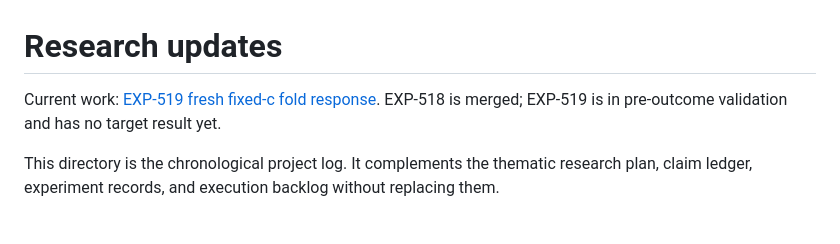
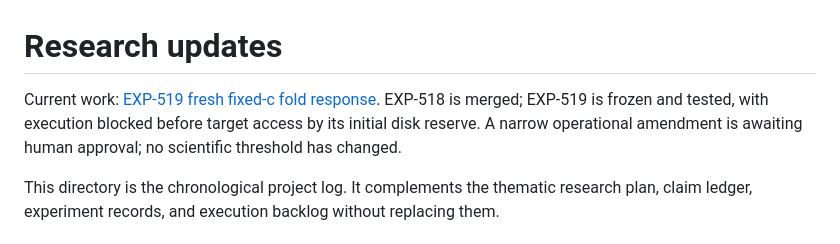
Before and after one commit to tdj28/butterfly, a Markdown page: docs/updates/README.md, the part around the change. GitHub-like rendering.

Commit message:
Record the pre-target disk block without changing the frozen experiment

```diff
--- a/docs/updates/README.md
+++ b/docs/updates/README.md
@@ -1,7 +1,9 @@
 # Research updates
 
 Current work: [EXP-519 fresh fixed-c fold response](2026-09-10-exp519-fixed-c-fold-response.md).
-EXP-518 is merged; EXP-519 is in pre-outcome validation and has no target result yet.
+EXP-518 is merged; EXP-519 is frozen and tested, with execution blocked before
+target access by its initial disk reserve. A narrow operational amendment is
+awaiting human approval; no scientific threshold has changed.
 
 This directory is the chronological project log. It complements the thematic
 research plan, claim ledger, experiment records, and execution backlog without
```
Also changed, not shown: docs/updates/2026-09-10-exp519-fixed-c-fold-response.md (+61 -2 lines).
